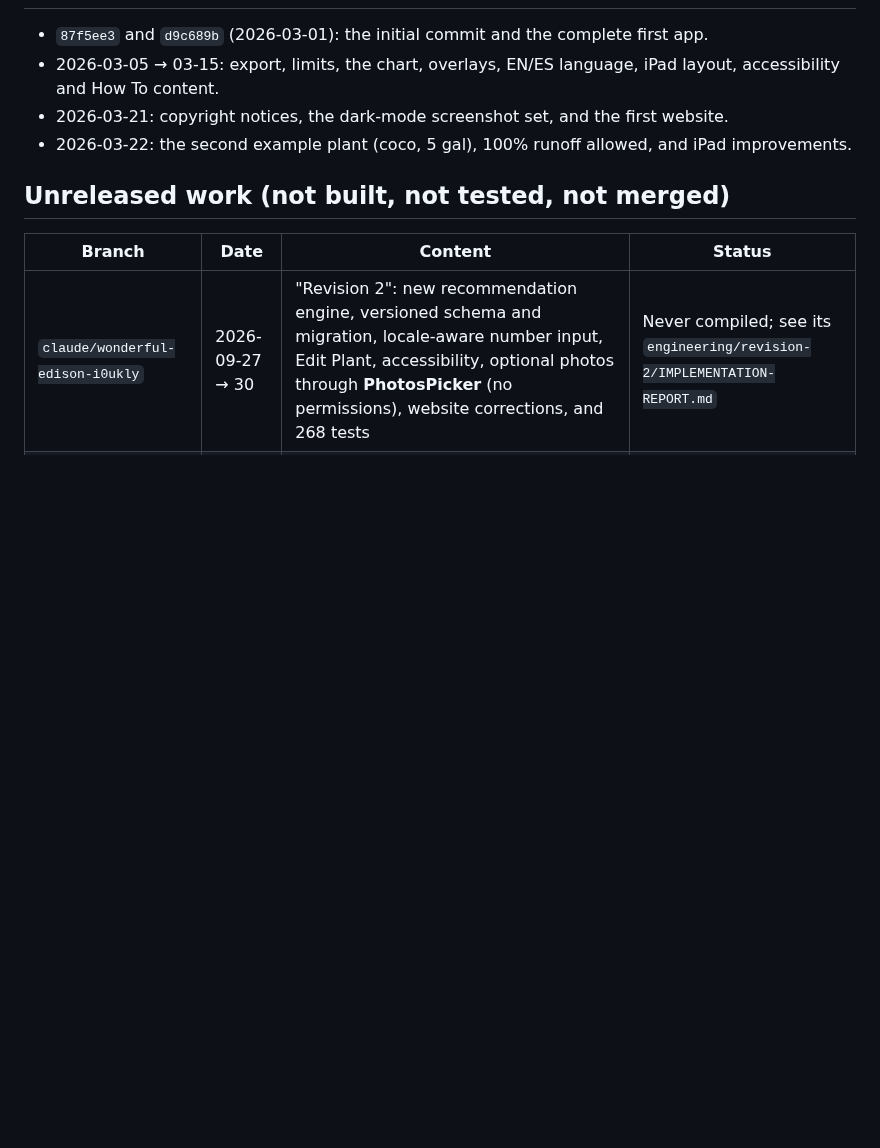
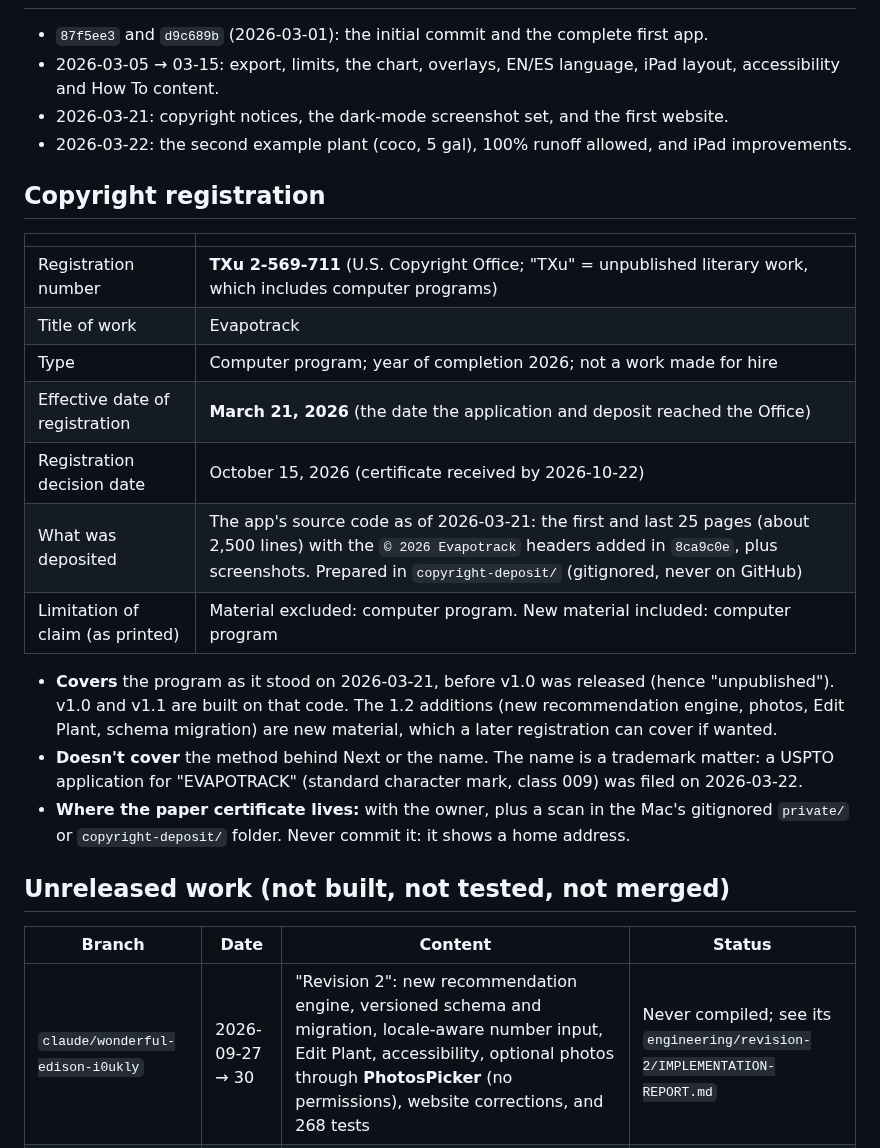
Before and after one commit to Evapotrack/Evapotrack, a Markdown page: engineering/releases/README.md, the part around the change. GitHub-like rendering; blank space fills up the shorter version.

Commit message:
Record the copyright registration (TXu 2-569-711)
Release history: new "Copyright registration" section (number, effective
and decision dates, what was deposited, what it covers). Change log row
11m; status note. Public-catalog facts only.

Co-Authored-By: Claude Opus 5.5 <noreply@anthropic.com>
Claude-Session: https://claude.ai/code/session_01QrNA8H7Per3X6SQmU17dUu

```diff
--- a/engineering/releases/README.md
+++ b/engineering/releases/README.md
@@ -63,6 +63,22 @@ Each release folder (`v1.1/`, …) holds evidence and screenshots for that relea
 - 2026-03-21: copyright notices, the dark-mode screenshot set, and the first website.
 - 2026-03-22: the second example plant (coco, 5 gal), 100% runoff allowed, and iPad improvements.
 
+## Copyright registration
+
+| | |
+|---|---|
+| Registration number | **TXu 2-569-711** (U.S. Copyright Office; "TXu" = unpublished literary work, which includes computer programs) |
+| Title of work | Evapotrack |
+| Type | Computer program; year of completion 2026; not a work made for hire |
+| Effective date of registration | **March 21, 2026** (the date the application and deposit reached the Office) |
+| Registration decision date | October 15, 2026 (certificate received by 2026-10-22) |
+| What was deposited | The app's source code as of 2026-03-21: the first and last 25 pages (about 2,500 lines) with the `© 2026 Evapotrack` headers added in `8ca9c0e`, plus screenshots. Prepared in `copyright-deposit/` (gitignored, never on GitHub) |
+| Limitation of claim (as printed) | Material excluded: computer program. New material included: computer program |
+
+- **Covers** the program as it stood on 2026-03-21, before v1.0 was released (hence "unpublished"). v1.0 and v1.1 are built on that code. The 1.2 additions (new recommendation engine, photos, Edit Plant, schema migration) are new material, which a later registration can cover if wanted.
+- **Doesn't cover** the method behind Next or the name. The name is a trademark matter: a USPTO application for "EVAPOTRACK" (standard character mark, class 009) was filed on 2026-03-22.
+- **Where the paper certificate lives:** with the owner, plus a scan in the Mac's gitignored `private/` or `copyright-deposit/` folder. Never commit it: it shows a home address.
+
 ## Unreleased work (not built, not tested, not merged)
 
 | Branch | Date | Content | Status |
```
Also changed, not shown: engineering/changes/2026-10-05_to_2026-10-07.md (+1 -0 lines), engineering/plans/2026-10-07-status.md (+6 -0 lines).
